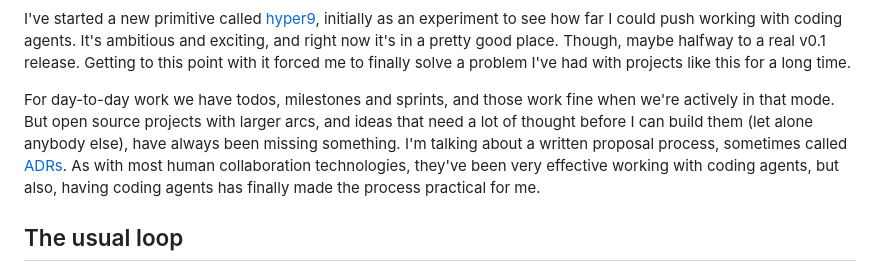
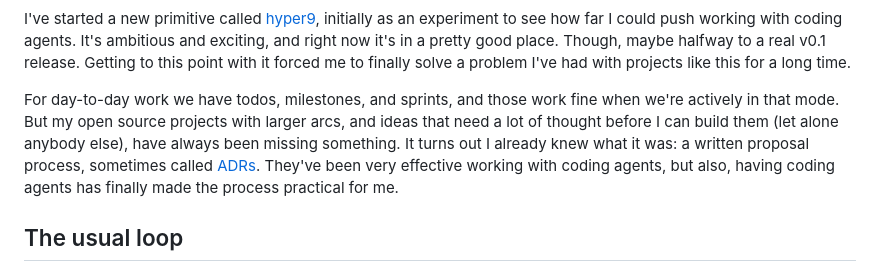
Before and after one commit to progrium/progrium.xyz, a Markdown page: articles/2026/proposals.md, the part around the change. GitHub-like rendering.

Commit message:
Clarify proposal process for open source projects
Reworded a section to clarify the need for a written proposal process in open source projects. Emphasized the effectiveness of using coding agents in this context.

```diff
--- a/articles/2026/proposals.md
+++ b/articles/2026/proposals.md
@@ -6,7 +6,7 @@ tags: [ai]
 
 I've started a new primitive called [hyper9](https://github.com/progrium/hyper9), initially as an experiment to see how far I could push working with coding agents. It's ambitious and exciting, and right now it's in a pretty good place. Though, maybe halfway to a real v0.1 release. Getting to this point with it forced me to finally solve a problem I've had with projects like this for a long time.
 
-For day-to-day work we have todos, milestones and sprints, and those work fine when we're actively in that mode. But open source projects with larger arcs, and ideas that need a lot of thought before I can build them (let alone anybody else), have always been missing something. I'm talking about a written proposal process, sometimes called [ADRs](https://martinfowler.com/bliki/ArchitectureDecisionRecord.html). As with most human collaboration technologies, they've been very effective working with coding agents, but also, having coding agents has finally made the process practical for me.
+For day-to-day work we have todos, milestones, and sprints, and those work fine when we're actively in that mode. But my open source projects with larger arcs, and ideas that need a lot of thought before I can build them (let alone anybody else), have always been missing something. It turns out I already knew what it was: a written proposal process, sometimes called [ADRs](https://martinfowler.com/bliki/ArchitectureDecisionRecord.html). They've been very effective working with coding agents, but also, having coding agents has finally made the process practical for me.
 
 ## The usual loop
 
```
